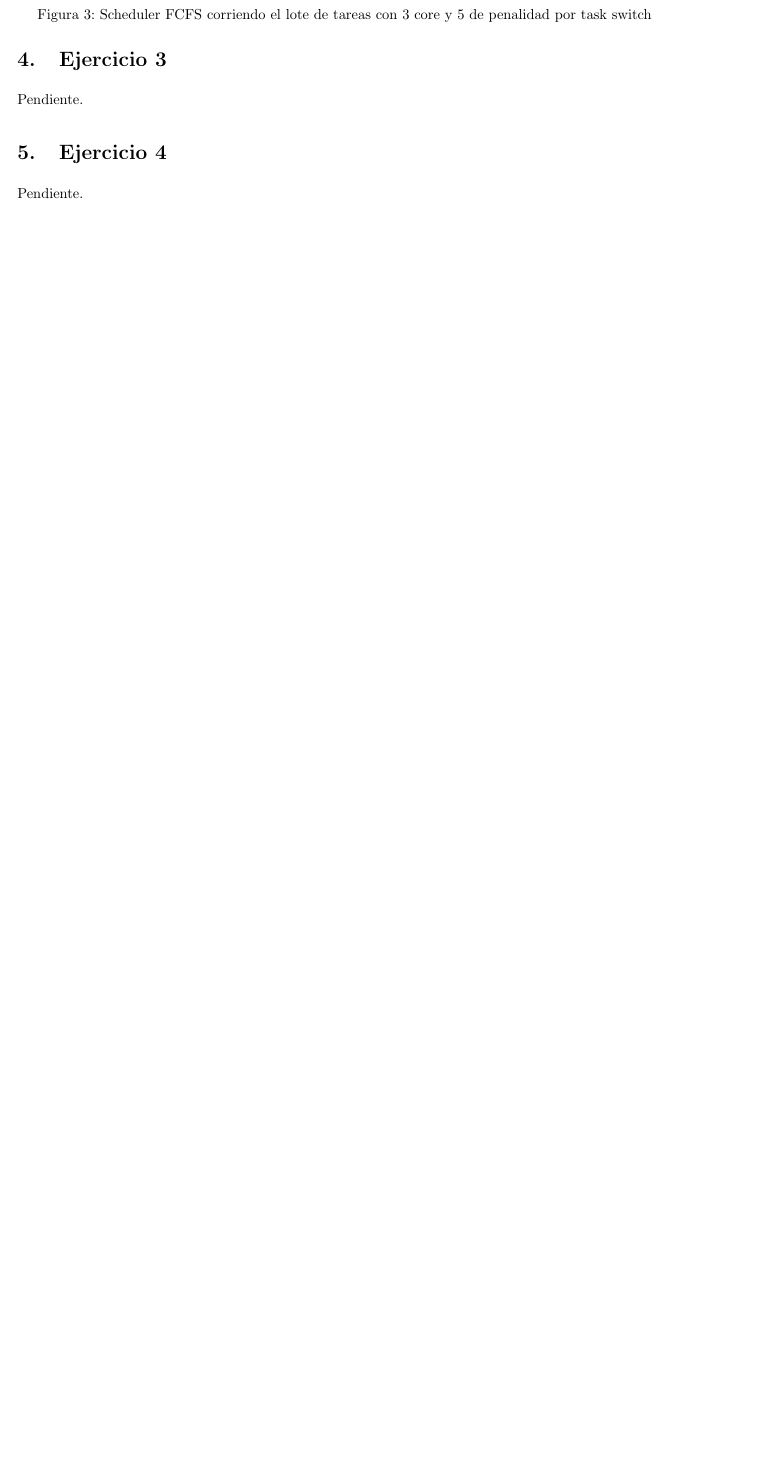
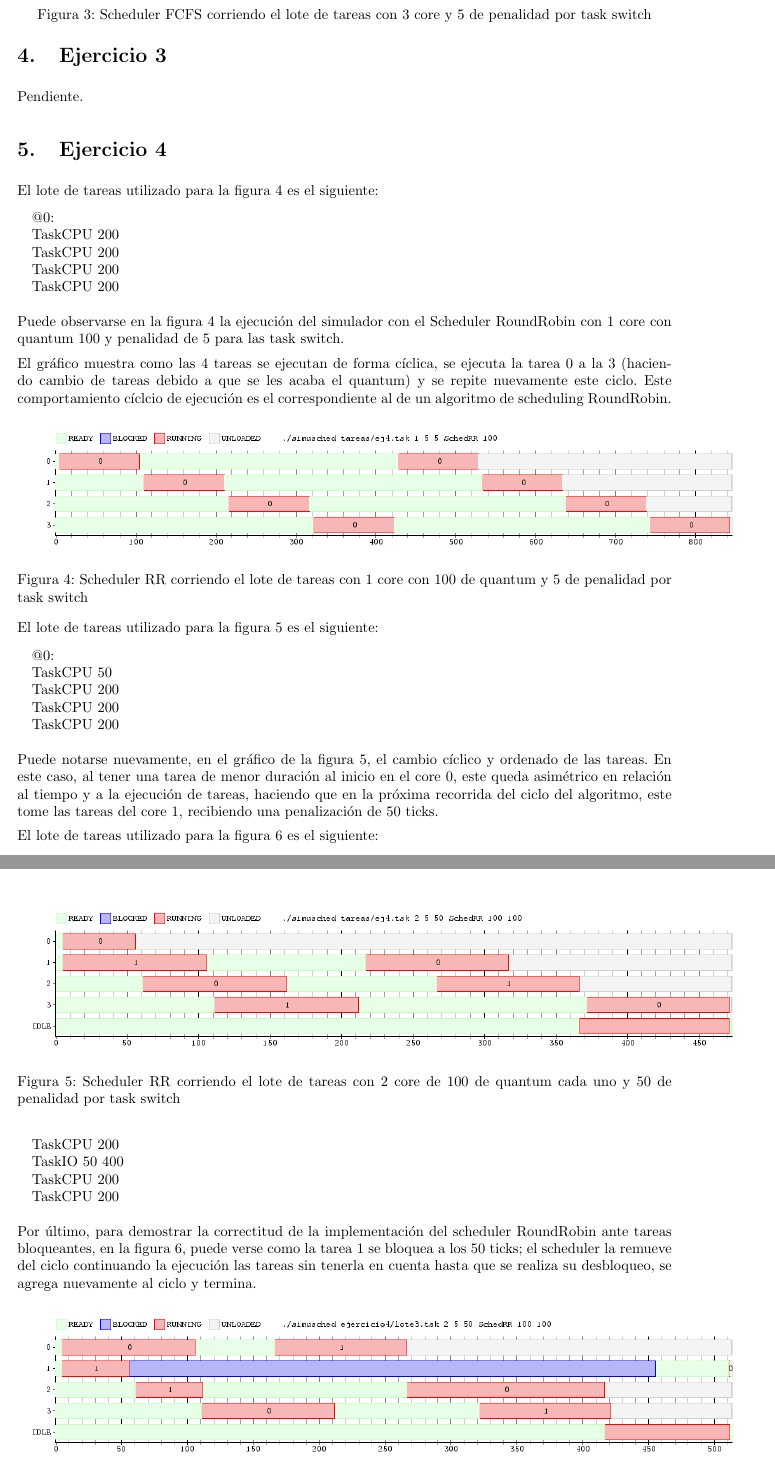
Before and after one commit to LeandroLovisolo/SSOO-TP1, a LaTeX document (tex/informe.tex): part of page 4 of 5 before the commit and two parts of pages 4 and 5 of 7 after it, the two joined at a grey line, cut so that both start at the same text, the shorter picture padded with empty space. Compiled offline with pdfLaTeX.

Commit message:
Ejercicio 4

```diff
--- a/tex/informe.tex
+++ b/tex/informe.tex
@@ -201,7 +200,8 @@ Puede observarse como en la figura 2, relacionada a la ejecución del simulador
+Puede observarse como en la figura 2, relacionada a la ejecución del simulador con 2 núcleos, como cada uno se comporta adecuadamente, tomando el core 0 la tarea 0, el core 1 la tarea 1 y ejecutándola hasta su finalización. Luego, como la tarea 1 finaliza antes que la 0, el core 0 toma la tarea 2 y la ejecuta.
 
 \begin{figure}[ht!]
 \centering
-\includegraphics[width=180mm]{../ejercicio2/FCFS3Core.png}
+\includegraphics[width=175mm]{../ejercicio2/FCFS3Core.png}
 \caption{Scheduler FCFS corriendo el lote de tareas con 3 core y 5 de penalidad por task switch}
 \label{overflow}
 \end{figure}
@@ -224,9 +224,61 @@ Pendiente.
 
 
 \section{Ejercicio 4}
+El lote de tareas utilizado para la figura 4 es el siguiente:
+\begin{pseudo}
+	\State @0:
+	\State TaskCPU 200
+	\State TaskCPU 200
+	\State TaskCPU 200
+	\State TaskCPU 200
+\end{pseudo}
 
-Pendiente.
+Puede observarse en la figura 4 la ejecución del simulador con el Scheduler RoundRobin con 1 core con quantum 100 y penalidad de 5 para las task switch.
 
+El gráfico muestra como las 4 tareas se ejecutan de forma cíclica, se ejecuta la tarea 0 a la 3 (haciendo cambio de tareas debido a que se les acaba el quantum) y se repite nuevamente este ciclo. Este comportamiento cíclcio de ejecución es el correspondiente al de un algoritmo de scheduling RoundRobin.
+
+\begin{figure}[ht!]
+\centering
+\includegraphics[width=175mm]{../ejercicio4/SchedRR1Core.png}
+\caption{Scheduler RR corriendo el lote de tareas con 1 core con 100 de quantum y 5 de penalidad por task switch}
+\label{overflow}
+\end{figure}
+
+El lote de tareas utilizado para la figura 5 es el siguiente:
+\begin{pseudo}
+	\State @0:
+	\State TaskCPU 50
+	\State TaskCPU 200
+	\State TaskCPU 200
+	\State TaskCPU 200
+\end{pseudo}
+
+Puede notarse nuevamente, en el gráfico de la figura 5, el cambio cíclico y ordenado de las tareas. En este caso, al tener una tarea de menor duración al inicio en el core 0, este queda asimétrico en relación al tiempo y a la ejecución de tareas, haciendo que en la próxima recorrida del ciclo del algoritmo, este tome las tareas del core 1, recibiendo una penalización de 50 ticks.
+
+\begin{figure}[ht!]
+\centering
+\includegraphics[width=175mm]{../ejercicio4/SchedRR2Core.png}
+\caption{Scheduler RR corriendo el lote de tareas con 2 core de 100 de quantum cada uno y 50 de penalidad por task switch}
+\label{overflow}
+\end{figure}
+
+El lote de tareas utilizado para la figura 6 es el siguiente:
+\begin{pseudo}
+	\State @0:
+	\State TaskCPU 200
+	\State TaskIO 50 400
+	\State TaskCPU 200
+	\State TaskCPU 200
+\end{pseudo}
+
+Por último, para demostrar la correctitud de la implementación del scheduler RoundRobin ante tareas bloqueantes, en la figura 6, puede verse como la tarea 1 se bloquea a los 50 ticks; el scheduler la remueve del ciclo continuando la ejecución las tareas sin tenerla en cuenta hasta que se realiza su desbloqueo, se agrega nuevamente al ciclo y termina.
+
+\begin{figure}[ht!]
+\centering
+\includegraphics[width=175mm]{../ejercicio4/SchedRR2CoreIO.png}
+\caption{Scheduler RR corriendo el lote de tareas con 2 core de 100 de quantum cada uno, 50 de penalidad por task switch y una tarea bloqueante}
+\label{overflow}
+\end{figure}
 
 %%%%%%%%%%%%%%%%%%%%%%%%%%%%%%%%%%%%%%%%%%%%%%%%%%%%%%%%%%%%%%%%%%%%%%%%%%%%%%%
 %% Ejercicio 5                                                               %%
```
Also changed, not shown: ejercicio4/SchedRR1Core.png (added), ejercicio4/SchedRR2Core.png (added), ejercicio4/SchedRR2CoreIO.png (added), tex/informe.tex (5 more changed lines), 3 other files.
